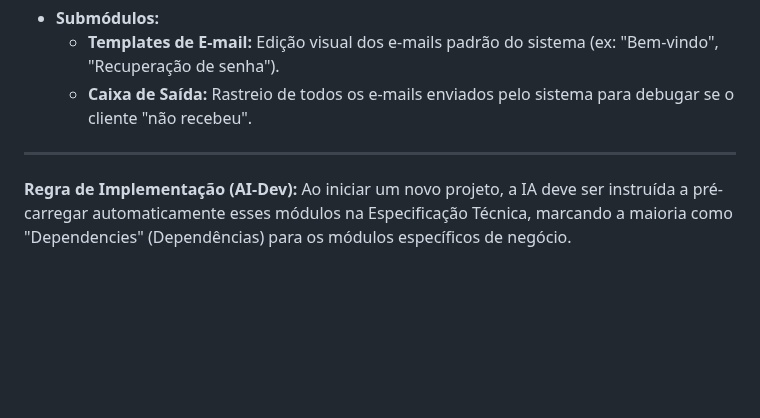
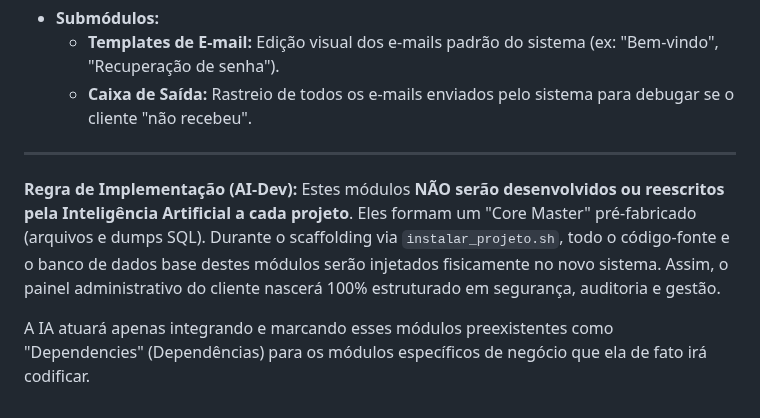
Before and after one commit to italokandrade/ai-dev, a Markdown page: STANDARD_MODULES.md, the part around the change. Drawn GitHub-style; blank space fills up the shorter version.

Commit message:
docs: oficializada a injecao fisica (codigo/SQL) do Core Master sem recodificacao

```diff
--- a/STANDARD_MODULES.md
+++ b/STANDARD_MODULES.md
@@ -46,4 +46,7 @@ Este documento define a arquitetura dos módulos e submódulos fundamentais que
 
 ---
 **Regra de Implementação (AI-Dev):**
-Ao iniciar um novo projeto, a IA deve ser instruída a pré-carregar automaticamente esses módulos na Especificação Técnica, marcando a maioria como "Dependencies" (Dependências) para os módulos específicos de negócio.
+Estes módulos **NÃO serão desenvolvidos ou reescritos pela Inteligência Artificial a cada projeto**. Eles formam um "Core Master" pré-fabricado (arquivos e dumps SQL).
+Durante o scaffolding via `instalar_projeto.sh`, todo o código-fonte e o banco de dados base destes módulos serão injetados fisicamente no novo sistema. Assim, o painel administrativo do cliente nascerá 100% estruturado em segurança, auditoria e gestão.
+
+A IA atuará apenas integrando e marcando esses módulos preexistentes como "Dependencies" (Dependências) para os módulos específicos de negócio que ela de fato irá codificar.
```
